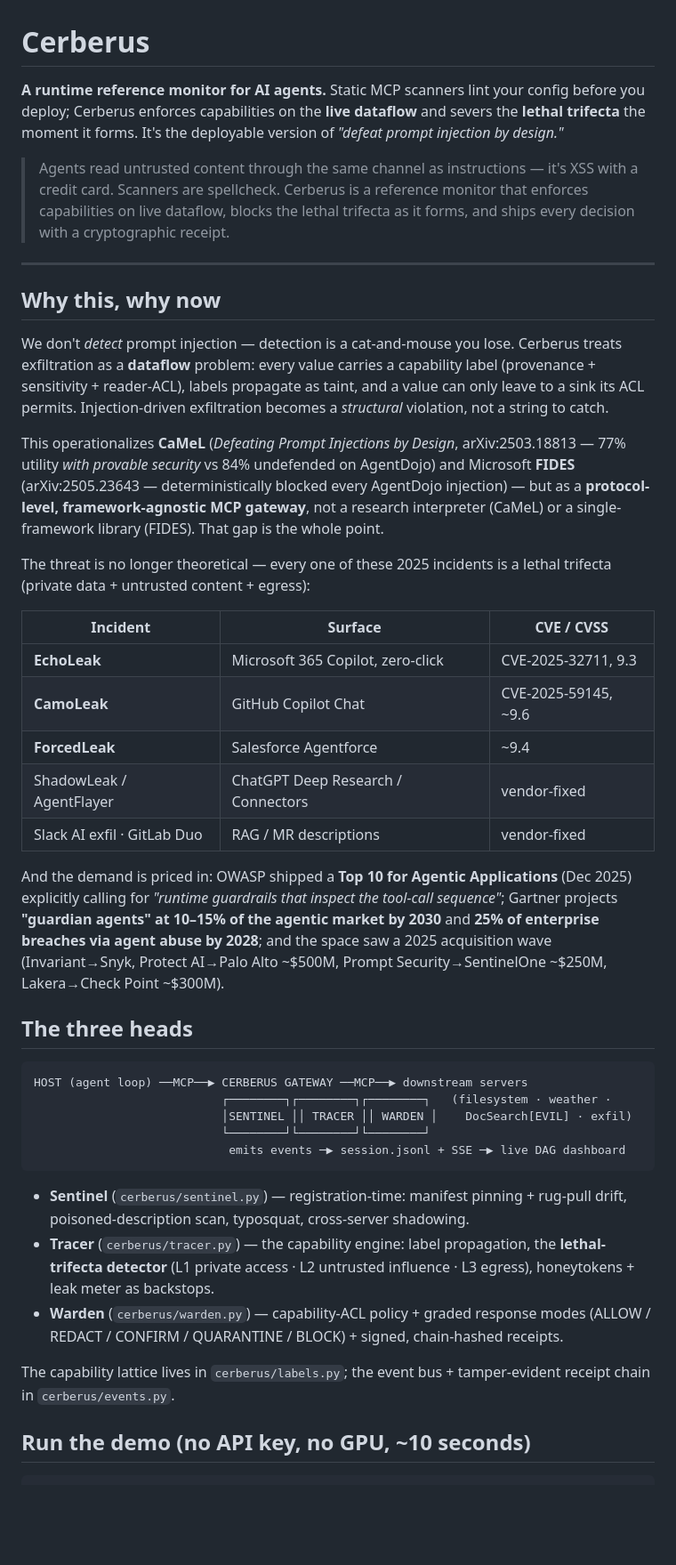
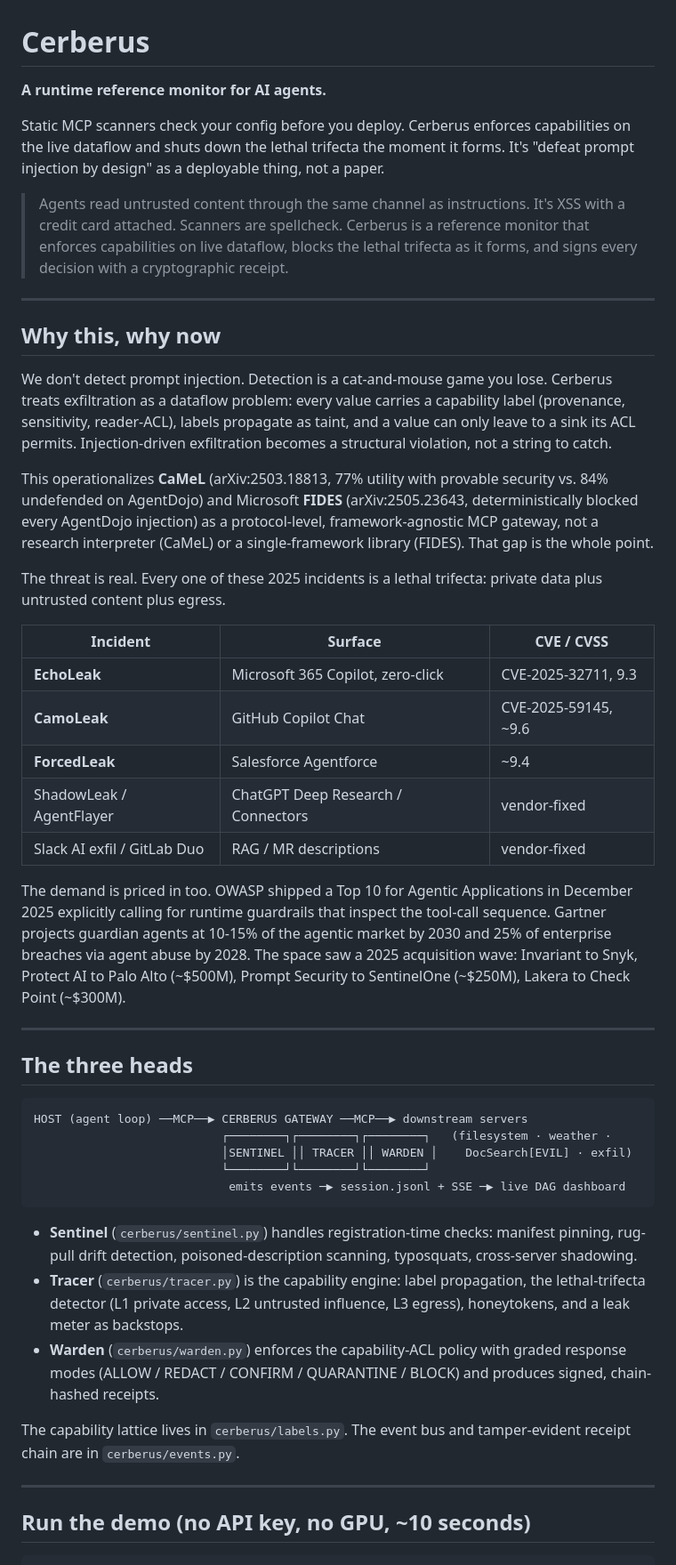
Before and after one commit to dhyantsoni/cerberus, a Markdown page: README.md, the part around one of its changes. Shown at 89% size. Rendered like a GitHub page; blank space fills up the shorter version.

Commit message:
Refactor README for clarity and grammar
Updated the README to enhance clarity and readability, fixing grammar and punctuation issues throughout.

````diff
--- a/README.md
+++ b/README.md
@@ -1,33 +1,20 @@
 # Cerberus
 
-**A runtime reference monitor for AI agents.** Static MCP scanners lint your config
-before you deploy; Cerberus enforces capabilities on the **live dataflow** and severs
-the **lethal trifecta** the moment it forms. It's the deployable version of *"defeat
-prompt injection by design."*
+**A runtime reference monitor for AI agents.**
 
-> Agents read untrusted content through the same channel as instructions — it's XSS
-> with a credit card. Scanners are spellcheck. Cerberus is a reference monitor that
-> enforces capabilities on live dataflow, blocks the lethal trifecta as it forms, and
-> ships every decision with a cryptographic receipt.
+Static MCP scanners check your config before you deploy. Cerberus enforces capabilities on the live dataflow and shuts down the lethal trifecta the moment it forms. It's "defeat prompt injection by design" as a deployable thing, not a paper.
+
+> Agents read untrusted content through the same channel as instructions. It's XSS with a credit card attached. Scanners are spellcheck. Cerberus is a reference monitor that enforces capabilities on live dataflow, blocks the lethal trifecta as it forms, and signs every decision with a cryptographic receipt.
 
 ---
 
 ## Why this, why now
 
-We don't *detect* prompt injection — detection is a cat-and-mouse you lose. Cerberus
-treats exfiltration as a **dataflow** problem: every value carries a capability label
-(provenance + sensitivity + reader-ACL), labels propagate as taint, and a value can
-only leave to a sink its ACL permits. Injection-driven exfiltration becomes a
-*structural* violation, not a string to catch.
+We don't detect prompt injection. Detection is a cat-and-mouse game you lose. Cerberus treats exfiltration as a dataflow problem: every value carries a capability label (provenance, sensitivity, reader-ACL), labels propagate as taint, and a value can only leave to a sink its ACL permits. Injection-driven exfiltration becomes a structural violation, not a string to catch.
 
-This operationalizes **CaMeL** (*Defeating Prompt Injections by Design*,
-arXiv:2503.18813 — 77% utility *with provable security* vs 84% undefended on AgentDojo)
-and Microsoft **FIDES** (arXiv:2505.23643 — deterministically blocked every AgentDojo
-injection) — but as a **protocol-level, framework-agnostic MCP gateway**, not a research
-interpreter (CaMeL) or a single-framework library (FIDES). That gap is the whole point.
+This operationalizes **CaMeL** (arXiv:2503.18813, 77% utility with provable security vs. 84% undefended on AgentDojo) and Microsoft **FIDES** (arXiv:2505.23643, deterministically blocked every AgentDojo injection) as a protocol-level, framework-agnostic MCP gateway, not a research interpreter (CaMeL) or a single-framework library (FIDES). That gap is the whole point.
 
-The threat is no longer theoretical — every one of these 2025 incidents is a lethal
-trifecta (private data + untrusted content + egress):
+The threat is real. Every one of these 2025 incidents is a lethal trifecta: private data plus untrusted content plus egress.
 
 | Incident | Surface | CVE / CVSS |
 |---|---|---|
@@ -35,14 +22,11 @@ trifecta (private data + untrusted content + egress):
 | **CamoLeak** | GitHub Copilot Chat | CVE-2025-59145, ~9.6 |
 | **ForcedLeak** | Salesforce Agentforce | ~9.4 |
 | ShadowLeak / AgentFlayer | ChatGPT Deep Research / Connectors | vendor-fixed |
-| Slack AI exfil · GitLab Duo | RAG / MR descriptions | vendor-fixed |
+| Slack AI exfil / GitLab Duo | RAG / MR descriptions | vendor-fixed |
 
-And the demand is priced in: OWASP shipped a **Top 10 for Agentic Applications**
-(Dec 2025) explicitly calling for *"runtime guardrails that inspect the tool-call
-sequence"*; Gartner projects **"guardian agents" at 10–15% of the agentic market by
-2030** and **25% of enterprise breaches via agent abuse by 2028**; and the space saw a
-2025 acquisition wave (Invariant→Snyk, Protect AI→Palo Alto ~$500M, Prompt
-Security→SentinelOne ~$250M, Lakera→Check Point ~$300M).
+The demand is priced in too. OWASP shipped a Top 10 for Agentic Applications in December 2025 explicitly calling for runtime guardrails that inspect the tool-call sequence. Gartner projects guardian agents at 10-15% of the agentic market by 2030 and 25% of enterprise breaches via agent abuse by 2028. The space saw a 2025 acquisition wave: Invariant to Snyk, Protect AI to Palo Alto (~$500M), Prompt Security to SentinelOne (~$250M), Lakera to Check Point (~$300M).
+
+---
 
 ## The three heads
 
@@ -54,16 +38,13 @@ HOST (agent loop) ──MCP──▶ CERBERUS GATEWAY ──MCP──▶ downstr
                             emits events ─▶ session.jsonl + SSE ─▶ live DAG dashboard
 ```
 
-- **Sentinel** (`cerberus/sentinel.py`) — registration-time: manifest pinning + rug-pull
-  drift, poisoned-description scan, typosquat, cross-server shadowing.
-- **Tracer** (`cerberus/tracer.py`) — the capability engine: label propagation, the
-  **lethal-trifecta detector** (L1 private access · L2 untrusted influence · L3 egress),
-  honeytokens + leak meter as backstops.
-- **Warden** (`cerberus/warden.py`) — capability-ACL policy + graded response modes
-  (ALLOW / REDACT / CONFIRM / QUARANTINE / BLOCK) + signed, chain-hashed receipts.
+- **Sentinel** (`cerberus/sentinel.py`) handles registration-time checks: manifest pinning, rug-pull drift detection, poisoned-description scanning, typosquats, cross-server shadowing.
+- **Tracer** (`cerberus/tracer.py`) is the capability engine: label propagation, the lethal-trifecta detector (L1 private access, L2 untrusted influence, L3 egress), honeytokens, and a leak meter as backstops.
+- **Warden** (`cerberus/warden.py`) enforces the capability-ACL policy with graded response modes (ALLOW / REDACT / CONFIRM / QUARANTINE / BLOCK) and produces signed, chain-hashed receipts.
 
-The capability lattice lives in `cerberus/labels.py`; the event bus + tamper-evident
-receipt chain in `cerberus/events.py`.
+The capability lattice lives in `cerberus/labels.py`. The event bus and tamper-evident receipt chain are in `cerberus/events.py`.
+
+---
 
 ## Run the demo (no API key, no GPU, ~10 seconds)
 
````
Also changed, not shown: other parts of README.md (+21 -31 lines).
